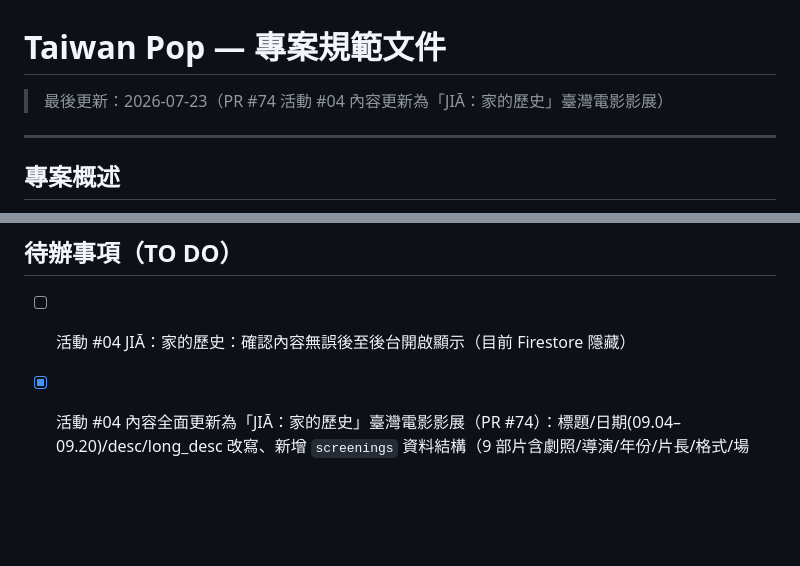
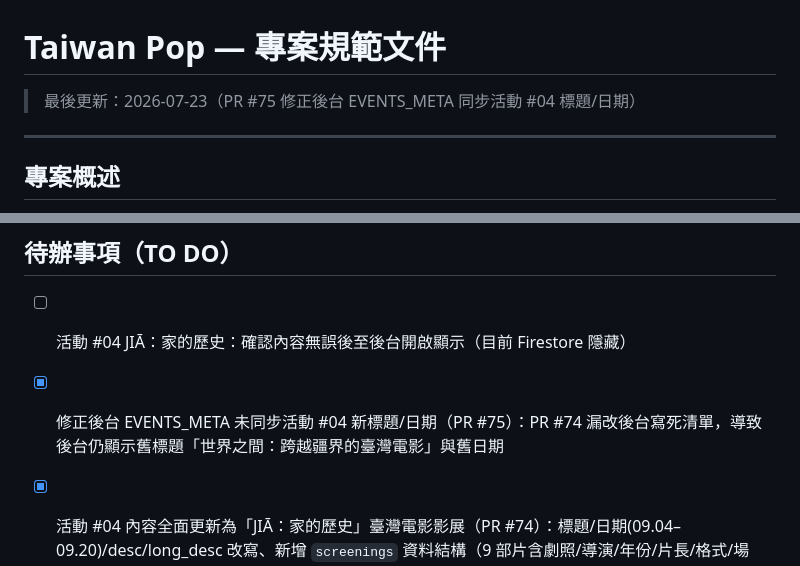
Before and after one commit to aaronkuo13/taiwan-pop, a Markdown page: .claude/PROJECT_SPEC.md, 2 parts joined by grey strips. GitHub-like rendering; blank space fills up the shorter version.

Commit message:
docs: update PRD — PR #75 修正後台 EVENTS_META 同步
Co-Authored-By: Claude Sonnet 5 <noreply@anthropic.com>

```diff
--- a/.claude/PROJECT_SPEC.md
+++ b/.claude/PROJECT_SPEC.md
@@ -1,6 +1,6 @@
 # Taiwan Pop — 專案規範文件
 
-> 最後更新：2026-07-23（PR #74 活動 #04 內容更新為「JIĀ：家的歷史」臺灣電影影展）
+> 最後更新：2026-07-23（PR #75 修正後台 EVENTS_META 同步活動 #04 標題/日期）
 
 ---
 
@@ -453,6 +453,7 @@ gh pr merge [num] --merge --delete-branch
 ## 待辦事項（TO DO）
 
 - [ ] 活動 #04 JIĀ：家的歷史：確認內容無誤後至後台開啟顯示（目前 Firestore 隱藏）
+- [x] 修正後台 EVENTS_META 未同步活動 #04 新標題/日期（PR #75）：PR #74 漏改後台寫死清單，導致後台仍顯示舊標題「世界之間：跨越疆界的臺灣電影」與舊日期
 - [x] 活動 #04 內容全面更新為「JIĀ：家的歷史」臺灣電影影展（PR #74）：標題/日期(09.04–09.20)/desc/long_desc 改寫、新增 `screenings` 資料結構（9 部片含劇照/導演/年份/片長/格式/場次/Q&A）、`event-detail.js` 新增獨立渲染區塊（不影響既有 program 欄位活動）、CTA 接 Metrograph 售票連結、`data.js` 首次加上版本號 `?v=2`、圖片改名 + 新增 `images/jia-screenings/` 9 張劇照
 - [x] 導覽列與後台文案「底片機計畫」統一改為「27 FRAMES」（PR #73）：`lang.js` nav-film 中英文皆改、`components.js` 硬編碼 fallback 同步、`film.html` 移除重複的 hero eyebrow、後台分頁標籤/區塊標題/toast 訊息同步更新
 - [x] 後台新增文章與相關報導的 Excel 匯出功能（PR #72）：SheetJS CDN、各自獨立按鈕、含草稿/隱藏全量匯出、內容欄位純文字化、文章連結自動組出
```
